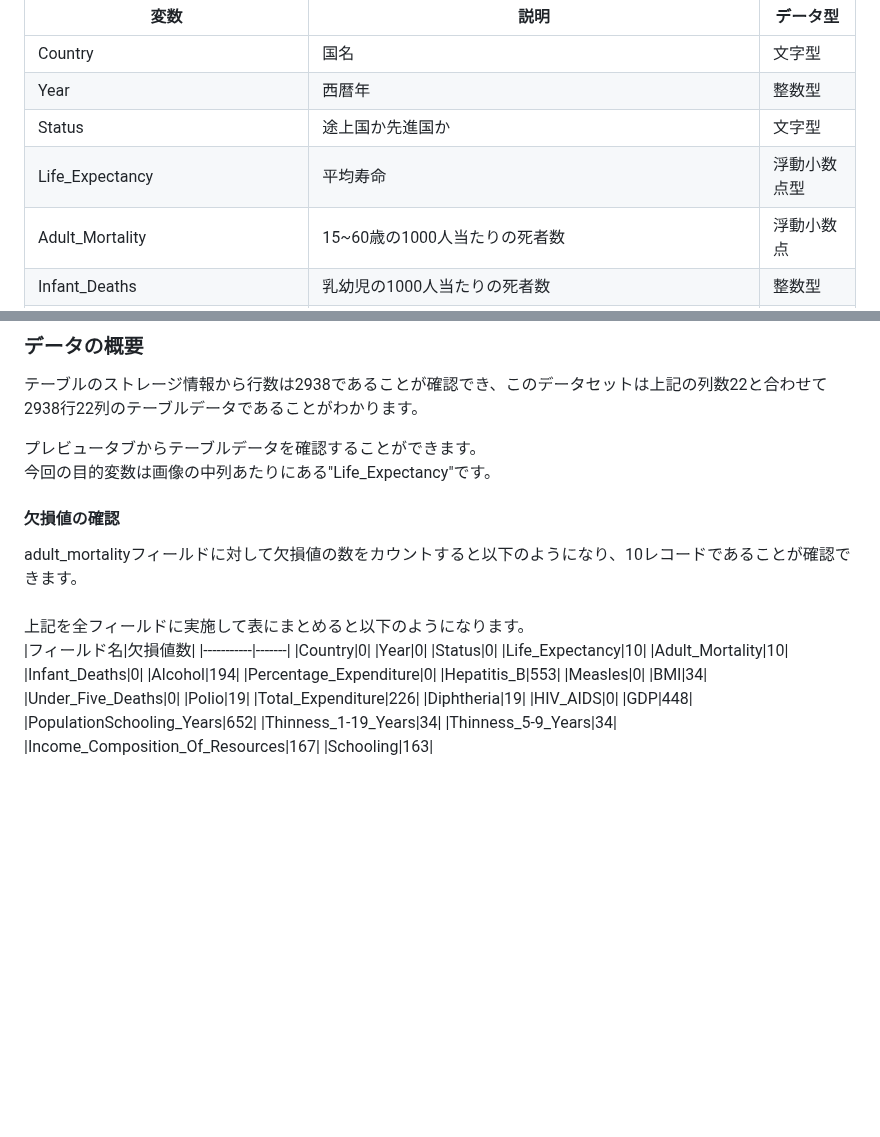
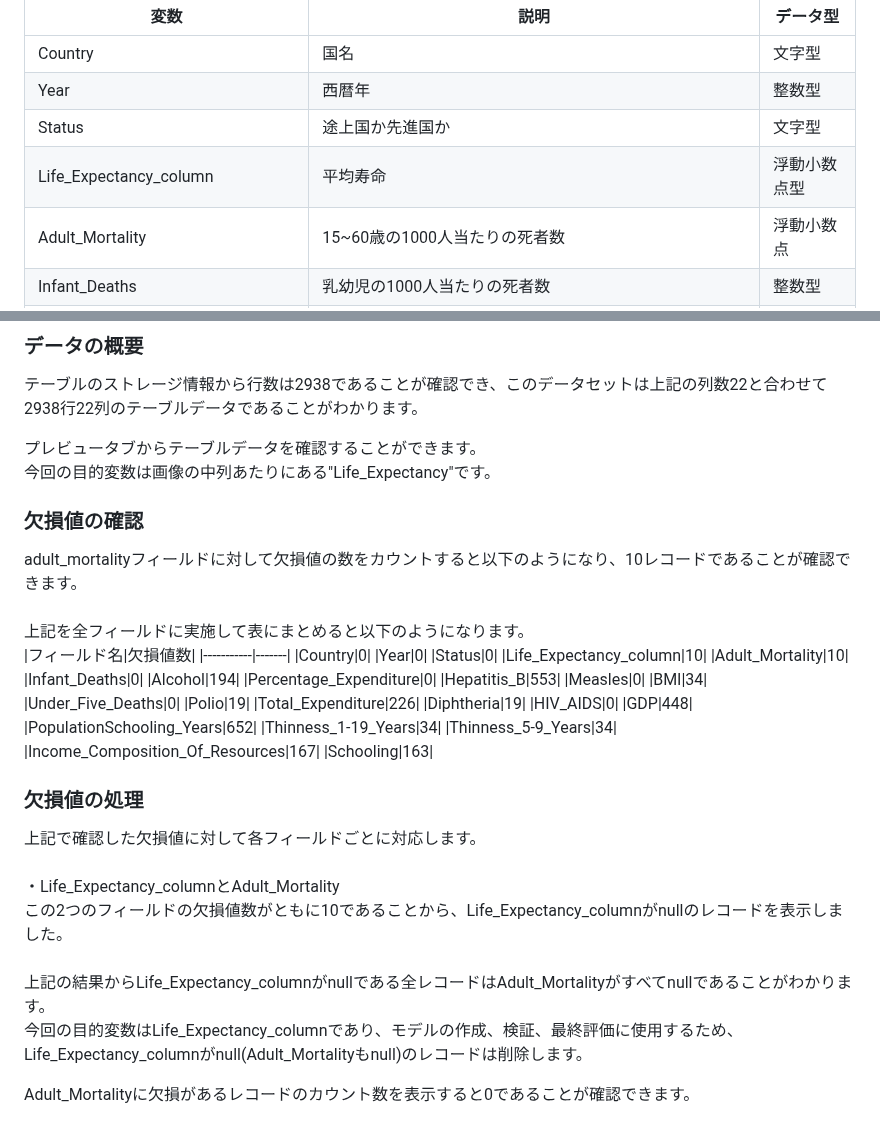
Before and after one commit to Yusuke-Hi/self-learning, a Markdown page: Life_Expectancy/README.md, 2 parts joined by grey strips. Rendered like a GitHub page; blank space fills up the shorter version.

```diff
--- a/Life_Expectancy/README.md
+++ b/Life_Expectancy/README.md
@@ -14,7 +14,7 @@ https://www.kaggle.com/datasets/kumarajarshi/life-expectancy-who?select=Life+Exp
 |Country|国名|文字型|
 |Year|西暦年|整数型|
 |Status|途上国か先進国か|文字型|
-|Life_Expectancy|平均寿命|浮動小数点型|
+|Life_Expectancy_column|平均寿命|浮動小数点型|
 |Adult_Mortality|15~60歳の1000人当たりの死者数|浮動小数点|
 |Infant_Deaths|乳幼児の1000人当たりの死者数|整数型|
 |Alcohol|1人当たりのアルコール摂取量(純アルコール)|浮動小数点型|
@@ -89,7 +89,7 @@ csvファイルをBigQueryにアップロードしてSQLテーブルを作成し
 今回の目的変数は画像の中列あたりにある"Life_Expectancy"です。\
 <image src = "https://github.com/Yusuke-Hi/self-learning/assets/131725916/a7623d88-eea3-413c-9ad9-8e5d133ac730" width = 500>
 
- #### 欠損値の確認
+ ### 欠損値の確認
   adult_mortalityフィールドに対して欠損値の数をカウントすると以下のようになり、10レコードであることが確認できます。\
  <image src = "https://github.com/Yusuke-Hi/self-learning/assets/131725916/f0d2cb2e-9b2f-48ea-ac4b-3566ae653618" width = 500>\
 上記を全フィールドに実施して表にまとめると以下のようになります。\
@@ -98,7 +98,7 @@ csvファイルをBigQueryにアップロードしてSQLテーブルを作成し
 |Country|0|
 |Year|0|
 |Status|0|
-|Life_Expectancy|10|
+|Life_Expectancy_column|10|
 |Adult_Mortality|10|
 |Infant_Deaths|0|
 |Alcohol|194|
@@ -117,3 +117,16 @@ csvファイルをBigQueryにアップロードしてSQLテーブルを作成し
 |Thinness_5-9_Years|34|
 |Income_Composition_Of_Resources|167|
 |Schooling|163|
+
+### 欠損値の処理
+上記で確認した欠損値に対して各フィールドごとに対応します。\
+  \
+ ・Life_Expectancy_columnとAdult_Mortality\
+  この2つのフィールドの欠損値数がともに10であることから、Life_Expectancy_columnがnullのレコードを表示しました。\
+  <image src= "https://github.com/Yusuke-Hi/self-learning/assets/131725916/ca1701bc-9dac-4f49-9769-fa4af2d473c4" width = 500>\
+   上記の結果からLife_Expectancy_columnがnullである全レコードはAdult_Mortalityがすべてnullであることがわかります。\
+   今回の目的変数はLife_Expectancy_columnであり、モデルの作成、検証、最終評価に使用するため、Life_Expectancy_columnがnull(Adult_Mortalityもnull)のレコードは削除します。\
+<image src ="https://github.com/Yusuke-Hi/self-learning/assets/131725916/2f80a06a-f6e0-4c95-a4ed-6b40aad73f8f" width=500>
+
+ Adult_Mortalityに欠損があるレコードのカウント数を表示すると0であることが確認できます。\
+<image src ="https://github.com/Yusuke-Hi/self-learning/assets/131725916/9847b84e-eadf-4c58-b7e6-445f055b5dc0" width =500>
```
